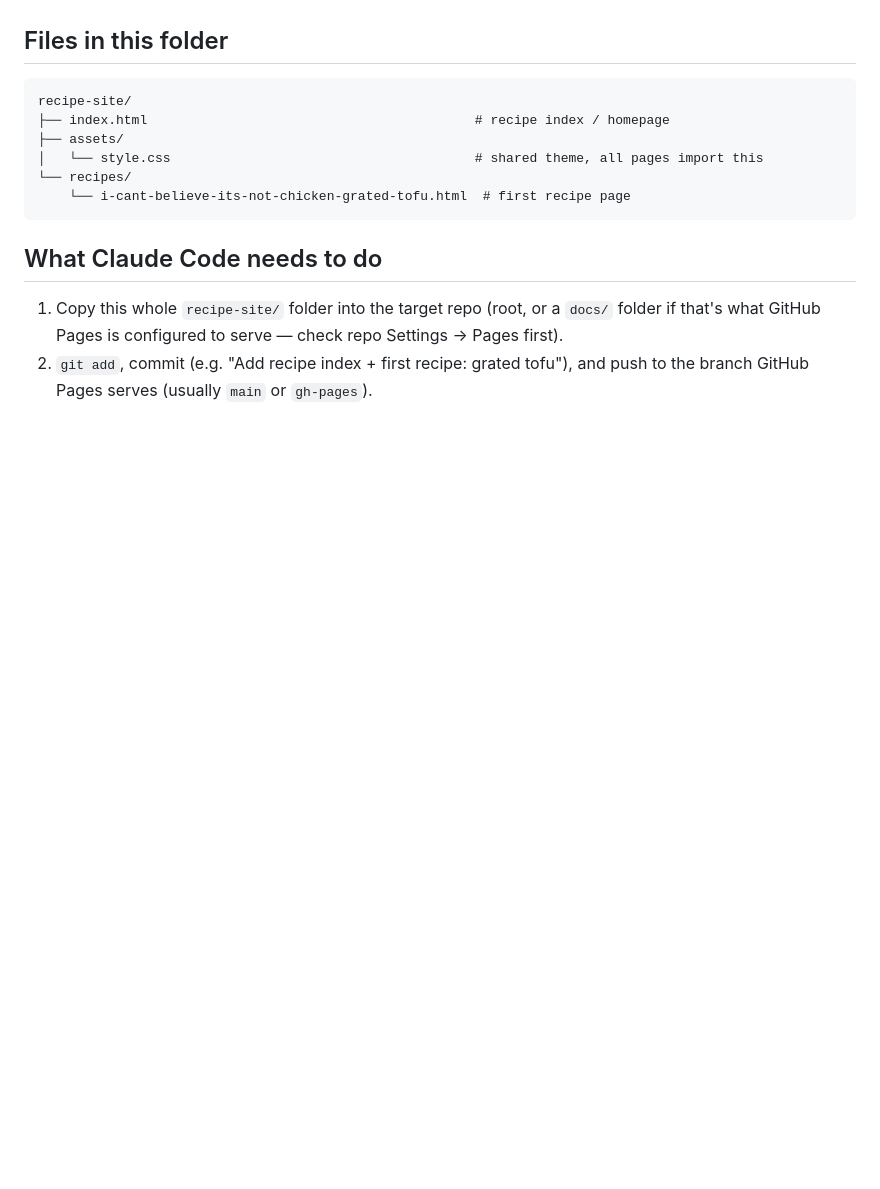
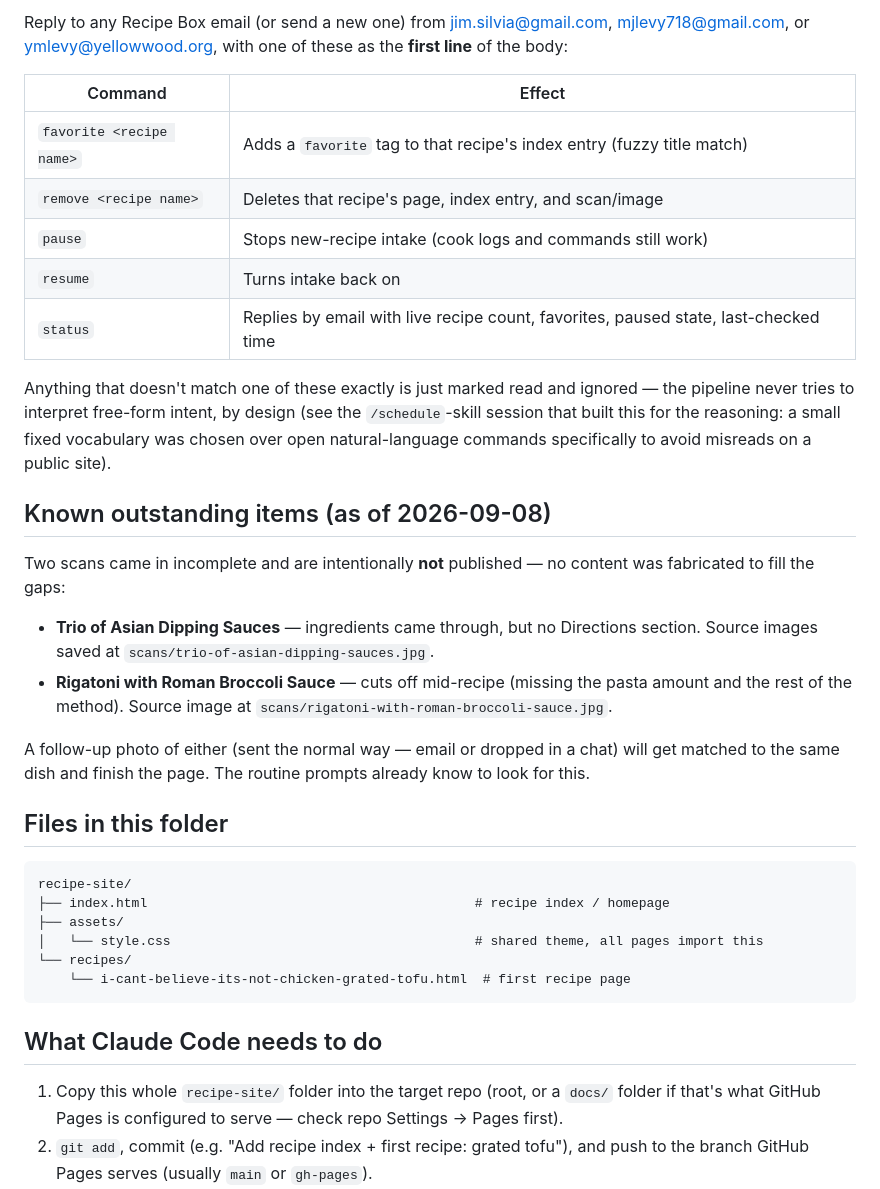
Before and after one commit to vtjim/recipes, a Markdown page: HANDOFF.md, the part around one of its changes. Drawn GitHub-style; blank space fills up the shorter version.

```diff
--- a/HANDOFF.md
+++ b/HANDOFF.md
@@ -4,3 +45,22 @@ Static site, no build step. Vermont-farmhouse theme (parchment, barn red, spruce
+Reply to any Recipe Box email (or send a new one) from jim.silvia@gmail.com, mjlevy718@gmail.com, or ymlevy@yellowwood.org, with one of these as the **first line** of the body:
+
+| Command | Effect |
+|---|---|
+| `favorite <recipe name>` | Adds a `favorite` tag to that recipe's index entry (fuzzy title match) |
+| `remove <recipe name>` | Deletes that recipe's page, index entry, and scan/image |
+| `pause` | Stops new-recipe intake (cook logs and commands still work) |
+| `resume` | Turns intake back on |
+| `status` | Replies by email with live recipe count, favorites, paused state, last-checked time |
+
+Anything that doesn't match one of these exactly is just marked read and ignored — the pipeline never tries to interpret free-form intent, by design (see the `/schedule`-skill session that built this for the reasoning: a small fixed vocabulary was chosen over open natural-language commands specifically to avoid misreads on a public site).
+
+## Known outstanding items (as of 2026-09-08)
+
+Two scans came in incomplete and are intentionally **not** published — no content was fabricated to fill the gaps:
+- **Trio of Asian Dipping Sauces** — ingredients came through, but no Directions section. Source images saved at `scans/trio-of-asian-dipping-sauces.jpg`.
+- **Rigatoni with Roman Broccoli Sauce** — cuts off mid-recipe (missing the pasta amount and the rest of the method). Source image at `scans/rigatoni-with-roman-broccoli-sauce.jpg`.
+
+A follow-up photo of either (sent the normal way — email or dropped in a chat) will get matched to the same dish and finish the page. The routine prompts already know to look for this.
 
 ## Files in this folder
 
```
Also changed, not shown: other parts of HANDOFF.md (+42 -1 lines).
